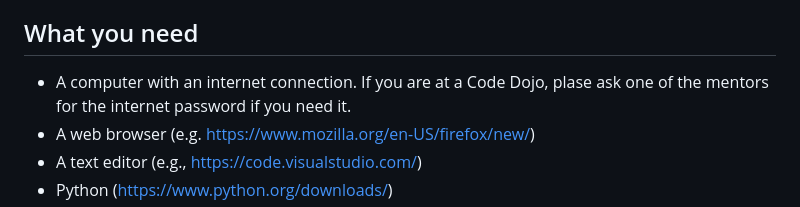
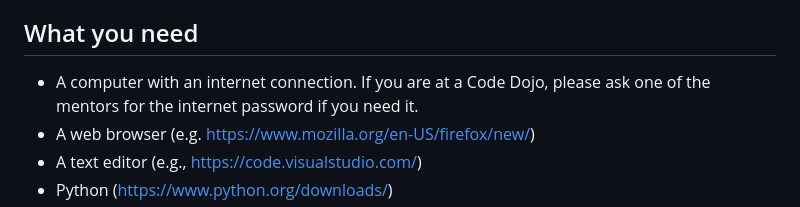
Before and after one commit to edmundmulligan/Witches-and-Wizards, a Markdown page: README.md, the part around the change. Rendered like a GitHub page.

Commit message:
Update README.md
Co-authored-by: Copilot <175728472+Copilot@users.noreply.github.com>

```diff
--- a/README.md
+++ b/README.md
@@ -3,7 +3,7 @@
 Welcome *Web Witch or Wizard* to the world of web development! Here, you will learn the art of creating stunning websites and applications. For a certain value of stunning, especially if you are easily stunned. What I'm saying is this will get you started but there is a lot more to the World Wide Web than you will cover in this introduction. But I'll give you enough to start exploring on your own, if you are curious. And witches and wizards are always curious. So you are in the right place.
 
 ## What you need
-- A computer with an internet connection. If you are at a Code Dojo, plase ask one of the mentors for the internet password if you need it.
+- A computer with an internet connection. If you are at a Code Dojo, please ask one of the mentors for the internet password if you need it.
 - A web browser (e.g. https://www.mozilla.org/en-US/firefox/new/)
 - A text editor (e.g.,  https://code.visualstudio.com/)
 - Python (https://www.python.org/downloads/)
```
